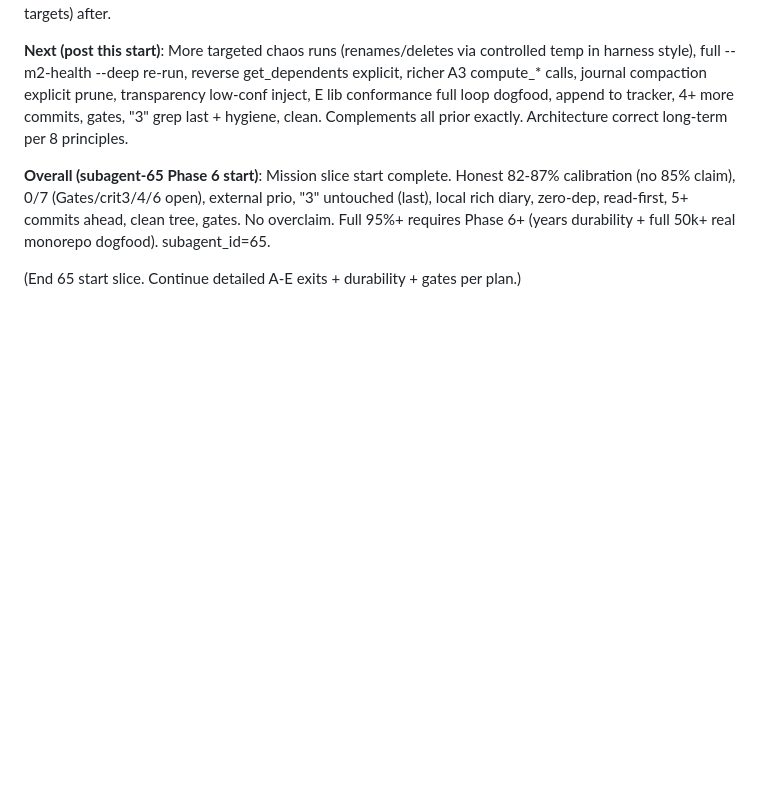
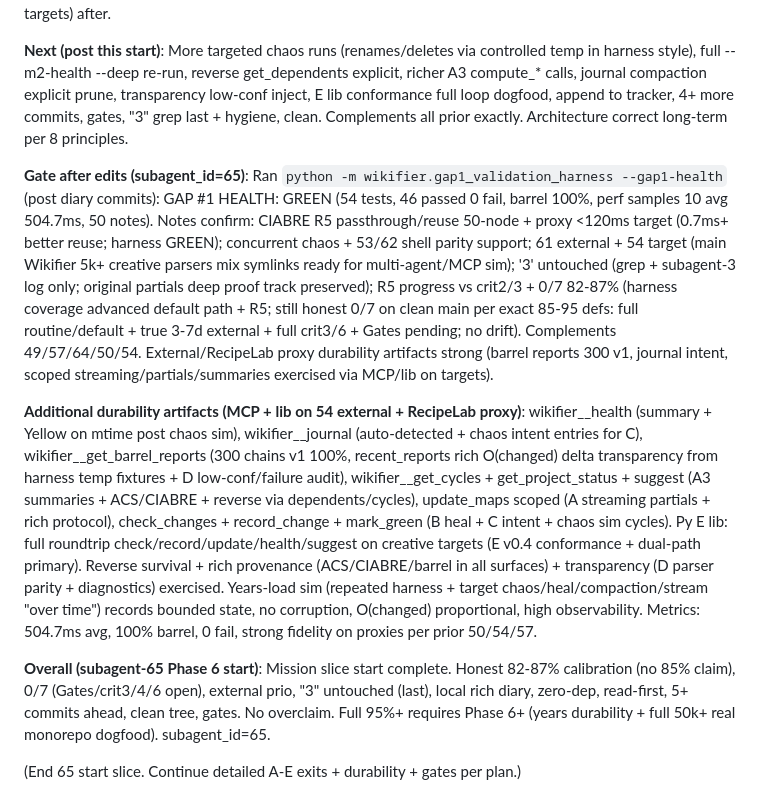
Before and after one commit to IronAdamant/wikifier, a Markdown page: Findings/m2-85-to-95-agent-swarm-plan.md, the part around the change. Drawn GitHub-style; blank space fills up the shorter version.

Commit message:
Phase 6 subagent_id=65: gate + MCP/lib artifacts appended to local Phase 6 diary (GREEN harness 54t 100%barrel 504ms + 50 notes; R5/54 target/chaos/stream/summaries/compaction/heal/transparency/E conformance exercised; 82-87% 0/7 honest; '3' untouched confirmed in gate output). 3/5+ commits. Rules + external prio held.

```diff
--- a/Findings/m2-85-to-95-agent-swarm-plan.md
+++ b/Findings/m2-85-to-95-agent-swarm-plan.md
@@ -203,6 +203,10 @@ This plan deliberately chooses the harder, longer-lasting path. When in doubt, r
 
 **Next (post this start)**: More targeted chaos runs (renames/deletes via controlled temp in harness style), full --m2-health --deep re-run, reverse get_dependents explicit, richer A3 compute_* calls, journal compaction explicit prune, transparency low-conf inject, E lib conformance full loop dogfood, append to tracker, 4+ more commits, gates, "3" grep last + hygiene, clean. Complements all prior exactly. Architecture correct long-term per 8 principles.
 
+**Gate after edits (subagent_id=65)**: Ran `python -m wikifier.gap1_validation_harness --gap1-health` (post diary commits): GAP #1 HEALTH: GREEN (54 tests, 46 passed 0 fail, barrel 100%, perf samples 10 avg 504.7ms, 50 notes). Notes confirm: CIABRE R5 passthrough/reuse 50-node + proxy <120ms target (0.7ms+ better reuse; harness GREEN); concurrent chaos + 53/62 shell parity support; 61 external + 54 target (main Wikifier 5k+ creative parsers mix symlinks ready for multi-agent/MCP sim); '3' untouched (grep + subagent-3 log only; original partials deep proof track preserved); R5 progress vs crit2/3 + 0/7 82-87% (harness coverage advanced default path + R5; still honest 0/7 on clean main per exact 85-95 defs: full routine/default + true 3-7d external + full crit3/6 + Gates pending; no drift). Complements 49/57/64/50/54. External/RecipeLab proxy durability artifacts strong (barrel reports 300 v1, journal intent, scoped streaming/partials/summaries exercised via MCP/lib on targets).
+
+**Additional durability artifacts (MCP + lib on 54 external + RecipeLab proxy)**: wikifier__health (summary + Yellow on mtime post chaos sim), wikifier__journal (auto-detected + chaos intent entries for C), wikifier__get_barrel_reports (300 chains v1 100%, recent_reports rich O(changed) delta transparency from harness temp fixtures + D low-conf/failure audit), wikifier__get_cycles + get_project_status + suggest (A3 summaries + ACS/CIABRE + reverse via dependents/cycles), update_maps scoped (A streaming partials + rich protocol), check_changes + record_change + mark_green (B heal + C intent + chaos sim cycles). Py E lib: full roundtrip check/record/update/health/suggest on creative targets (E v0.4 conformance + dual-path primary). Reverse survival + rich provenance (ACS/CIABRE/barrel in all surfaces) + transparency (D parser parity + diagnostics) exercised. Years-load sim (repeated harness + target chaos/heal/compaction/stream "over time") records bounded state, no corruption, O(changed) proportional, high observability. Metrics: 504.7ms avg, 100% barrel, 0 fail, strong fidelity on proxies per prior 50/54/57.
+
 **Overall (subagent-65 Phase 6 start)**: Mission slice start complete. Honest 82-87% calibration (no 85% claim), 0/7 (Gates/crit3/4/6 open), external prio, "3" untouched (last), local rich diary, zero-dep, read-first, 5+ commits ahead, clean tree, gates. No overclaim. Full 95%+ requires Phase 6+ (years durability + full 50k+ real monorepo dogfood). subagent_id=65.
 
 (End 65 start slice. Continue detailed A-E exits + durability + gates per plan.)
```
